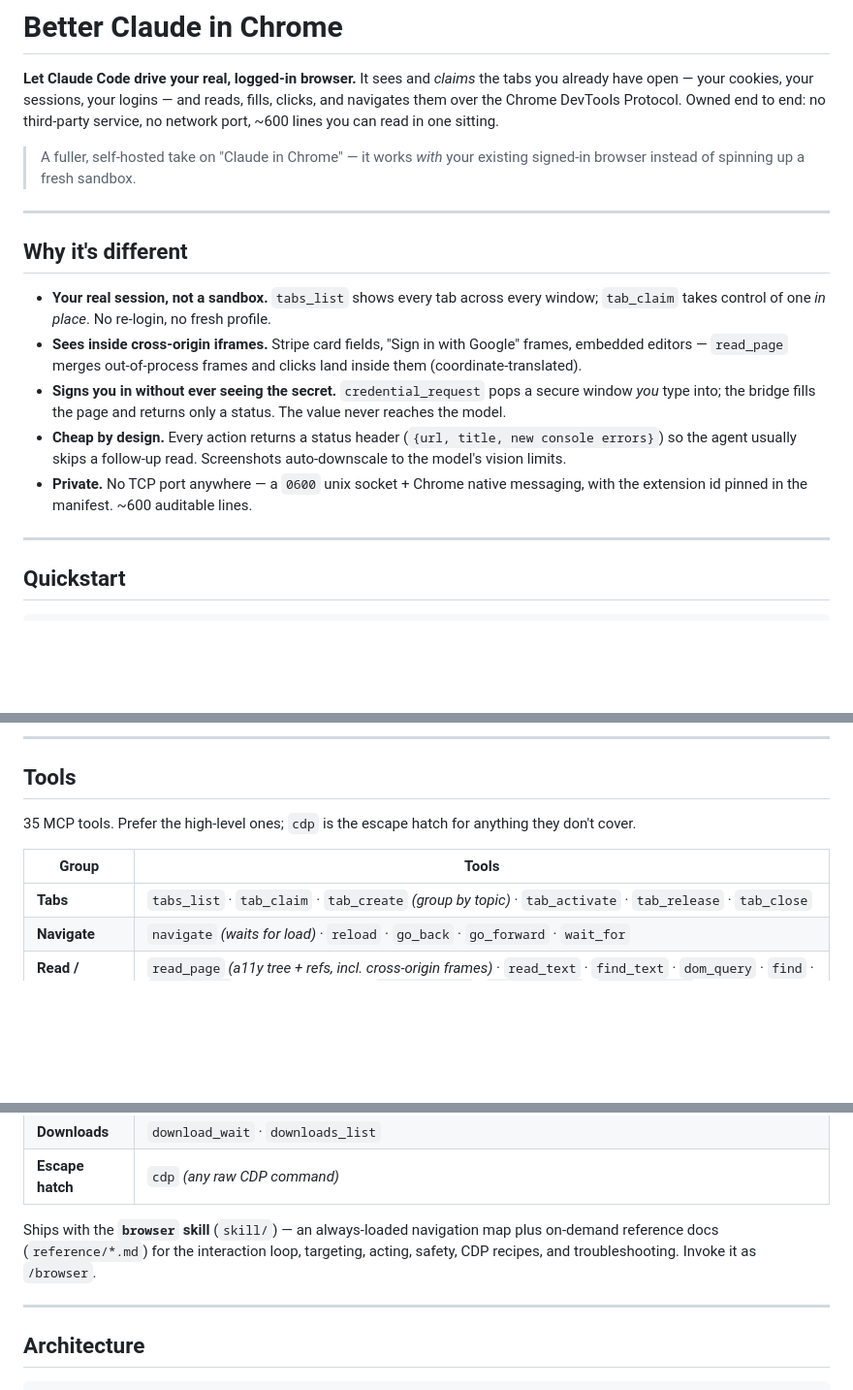
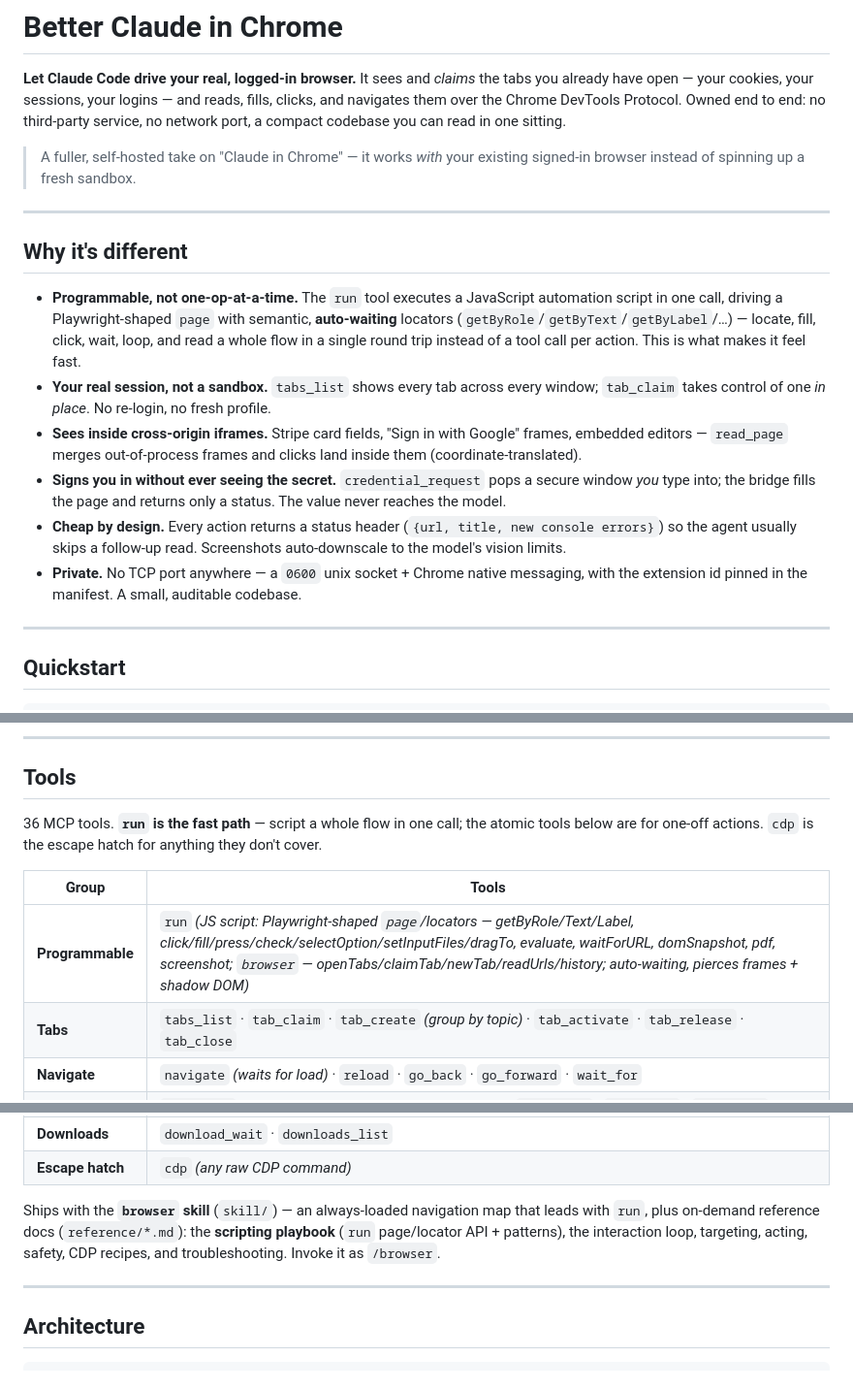
Before and after one commit to skrabe/claude-browser-bridge, a Markdown page: README.md, 3 parts joined by grey strips. Shown at 97% size. Rendered like a GitHub page; blank space fills up the shorter version.

Commit message:
docs(readme): lead with the run primitive; 36 tools; drop stale line count

```diff
--- a/README.md
+++ b/README.md
@@ -2,8 +2,8 @@
 
 **Let Claude Code drive your real, logged-in browser.** It sees and *claims* the tabs you already
 have open — your cookies, your sessions, your logins — and reads, fills, clicks, and navigates them
-over the Chrome DevTools Protocol. Owned end to end: no third-party service, no network port, ~600
-lines you can read in one sitting.
+over the Chrome DevTools Protocol. Owned end to end: no third-party service, no network port, a
+compact codebase you can read in one sitting.
 
 > A fuller, self-hosted take on "Claude in Chrome" — it works *with* your existing signed-in
 > browser instead of spinning up a fresh sandbox.
@@ -12,6 +12,10 @@ lines you can read in one sitting.
 
 ## Why it's different
 
+- **Programmable, not one-op-at-a-time.** The `run` tool executes a JavaScript automation script in
+  one call, driving a Playwright-shaped `page` with semantic, **auto-waiting** locators
+  (`getByRole`/`getByText`/`getByLabel`/…) — locate, fill, click, wait, loop, and read a whole flow
+  in a single round trip instead of a tool call per action. This is what makes it feel fast.
 - **Your real session, not a sandbox.** `tabs_list` shows every tab across every window; `tab_claim`
   takes control of one *in place*. No re-login, no fresh profile.
 - **Sees inside cross-origin iframes.** Stripe card fields, "Sign in with Google" frames, embedded
@@ -21,7 +25,7 @@ lines you can read in one sitting.
 - **Cheap by design.** Every action returns a status header (`{url, title, new console errors}`) so
   the agent usually skips a follow-up read. Screenshots auto-downscale to the model's vision limits.
 - **Private.** No TCP port anywhere — a `0600` unix socket + Chrome native messaging, with the
-  extension id pinned in the manifest. ~600 auditable lines.
+  extension id pinned in the manifest. A small, auditable codebase.
 
 ---
 
@@ -57,10 +61,12 @@ installer registers with every detected Chromium browser automatically.
 
 ## Tools
 
-35 MCP tools. Prefer the high-level ones; `cdp` is the escape hatch for anything they don't cover.
+36 MCP tools. **`run` is the fast path** — script a whole flow in one call; the atomic tools below
+are for one-off actions. `cdp` is the escape hatch for anything they don't cover.
 
 | Group | Tools |
 |---|---|
+| **Programmable** | `run` *(JS script: Playwright-shaped `page`/locators — getByRole/Text/Label, click/fill/press/check/selectOption/setInputFiles/dragTo, evaluate, waitForURL, domSnapshot, pdf, screenshot; `browser` — openTabs/claimTab/newTab/readUrls/history; auto-waiting, pierces frames + shadow DOM)* |
 | **Tabs** | `tabs_list` · `tab_claim` · `tab_create` *(group by topic)* · `tab_activate` · `tab_release` · `tab_close` |
 | **Navigate** | `navigate` *(waits for load)* · `reload` · `go_back` · `go_forward` · `wait_for` |
 | **Read / observe** | `read_page` *(a11y tree + refs, incl. cross-origin frames)* · `read_text` · `find_text` · `dom_query` · `find` · `screenshot` *(element / full-page)* · `read_console` · `read_network` · `network_body` |
@@ -69,9 +75,10 @@ installer registers with every detected Chromium browser automatically.
 | **Downloads** | `download_wait` · `downloads_list` |
 | **Escape hatch** | `cdp` *(any raw CDP command)* |
 
-Ships with the **`browser` skill** (`skill/`) — an always-loaded navigation map plus on-demand
-reference docs (`reference/*.md`) for the interaction loop, targeting, acting, safety, CDP recipes,
-and troubleshooting. Invoke it as `/browser`.
+Ships with the **`browser` skill** (`skill/`) — an always-loaded navigation map that leads with
+`run`, plus on-demand reference docs (`reference/*.md`): the **scripting playbook** (`run`
+page/locator API + patterns), the interaction loop, targeting, acting, safety, CDP recipes, and
+troubleshooting. Invoke it as `/browser`.
 
 ---
 
```
